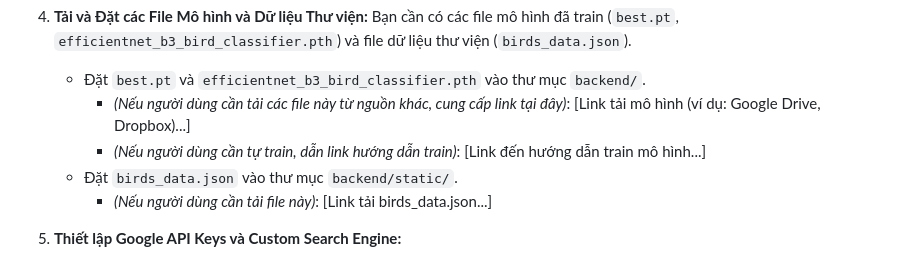
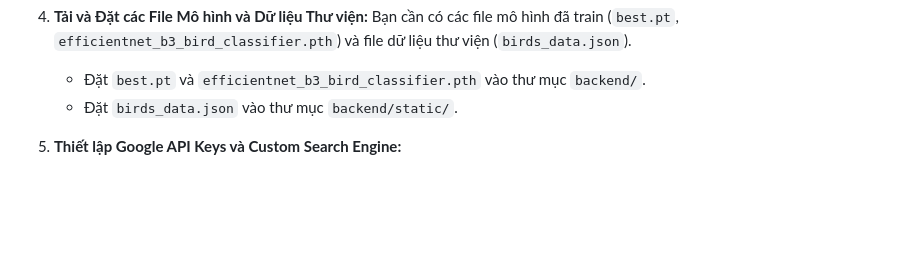
Before and after one commit to hfuwcs/birds_classfier_information, a Markdown page: README.md, the part around the change. Drawn GitHub-style; blank space fills up the shorter version.

```diff
--- a/README.md
+++ b/README.md
@@ -68,10 +68,7 @@
 4.  **Tải và Đặt các File Mô hình và Dữ liệu Thư viện:**
     Bạn cần có các file mô hình đã train (`best.pt`, `efficientnet_b3_bird_classifier.pth`) và file dữ liệu thư viện (`birds_data.json`).
     *   Đặt `best.pt` và `efficientnet_b3_bird_classifier.pth` vào thư mục `backend/`.
-        *   *(Nếu người dùng cần tải các file này từ nguồn khác, cung cấp link tại đây)*: [Link tải mô hình (ví dụ: Google Drive, Dropbox)...]
-        *   *(Nếu người dùng cần tự train, dẫn link hướng dẫn train)*: [Link đến hướng dẫn train mô hình...]
     *   Đặt `birds_data.json` vào thư mục `backend/static/`.
-        *   *(Nếu người dùng cần tải file này)*: [Link tải birds_data.json...]
 
 5.  **Thiết lập Google API Keys và Custom Search Engine:**
     *   Truy cập Google Cloud Console ([https://console.cloud.google.com/](https://console.cloud.google.com/)) để lấy **Google API Key**. Kích hoạt các API cần thiết (Custom Search API, Gemini API - nếu bạn dùng phiên bản từ GCP).
```
